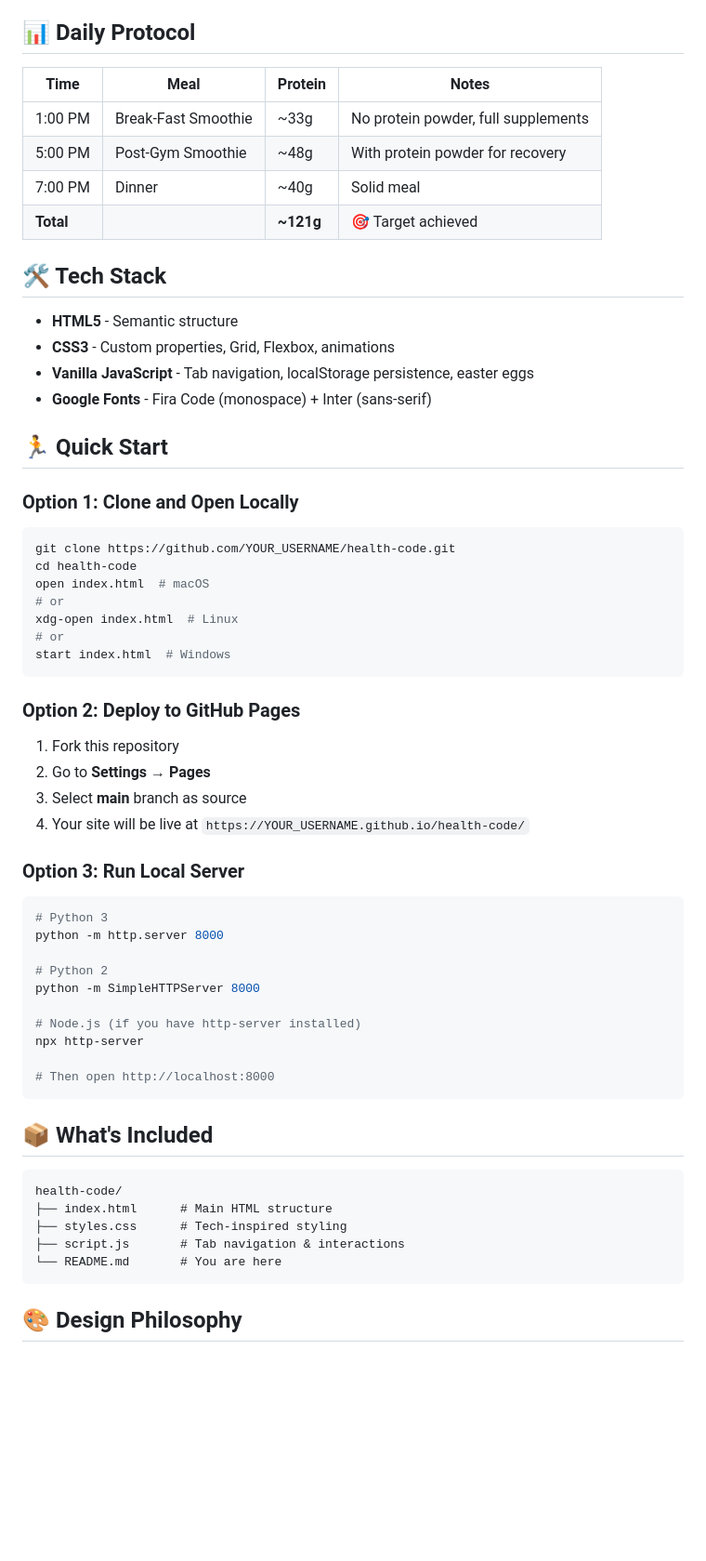
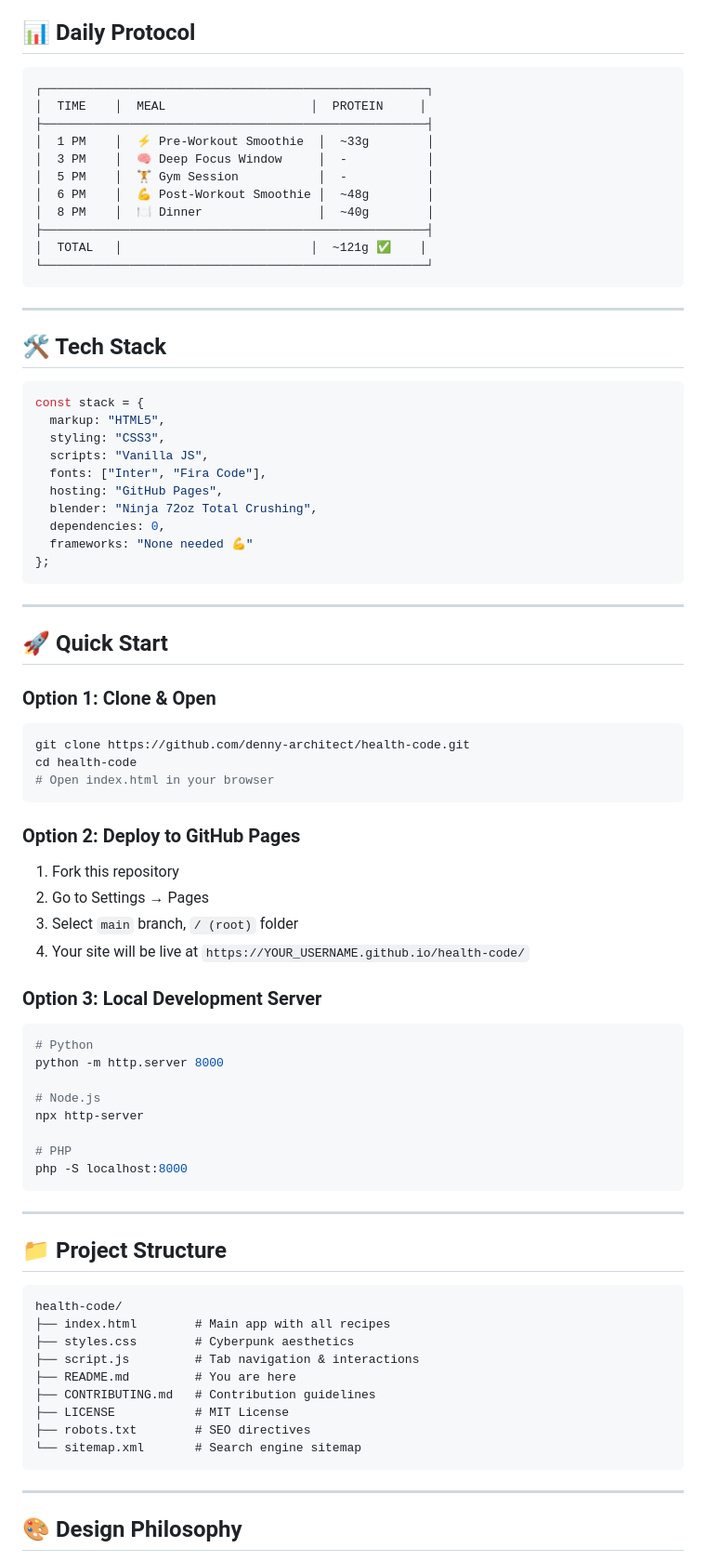
Before and after one commit to denny-architect/health-code, a Markdown page: README.md, the part around one of its changes. Shown at 93% size. GitHub-like rendering; blank space fills up the shorter version.

````diff
--- a/README.md
+++ b/README.md
@@ -25,65 +66,83 @@ Execute a high-protein, nutrient-dense daily protocol designed for developers, a
 
 ## 📊 Daily Protocol
 
-| Time | Meal | Protein | Notes |
-|------|------|---------|-------|
-| 1:00 PM | Break-Fast Smoothie | ~33g | No protein powder, full supplements |
-| 5:00 PM | Post-Gym Smoothie | ~48g | With protein powder for recovery |
-| 7:00 PM | Dinner | ~40g | Solid meal |
-| **Total** | | **~121g** | 🎯 Target achieved |
+```
+┌─────────────────────────────────────────────────────┐
+│  TIME    │  MEAL                    │  PROTEIN     │
+├─────────────────────────────────────────────────────┤
+│  1 PM    │  ⚡ Pre-Workout Smoothie  │  ~33g        │
+│  3 PM    │  🧠 Deep Focus Window     │  -           │
+│  5 PM    │  🏋️ Gym Session           │  -           │
+│  6 PM    │  💪 Post-Workout Smoothie │  ~48g        │
+│  8 PM    │  🍽️ Dinner                │  ~40g        │
+├─────────────────────────────────────────────────────┤
+│  TOTAL   │                          │  ~121g ✅    │
+└─────────────────────────────────────────────────────┘
+```
+
+---
 
 ## 🛠️ Tech Stack
 
-- **HTML5** - Semantic structure
-- **CSS3** - Custom properties, Grid, Flexbox, animations
-- **Vanilla JavaScript** - Tab navigation, localStorage persistence, easter eggs
-- **Google Fonts** - Fira Code (monospace) + Inter (sans-serif)
+```javascript
+const stack = {
+  markup: "HTML5",
+  styling: "CSS3",
+  scripts: "Vanilla JS",
+  fonts: ["Inter", "Fira Code"],
+  hosting: "GitHub Pages",
+  blender: "Ninja 72oz Total Crushing",
+  dependencies: 0,
+  frameworks: "None needed 💪"
+};
+```
 
-## 🏃 Quick Start
+---
 
-### Option 1: Clone and Open Locally
+## 🚀 Quick Start
 
+### Option 1: Clone & Open
 ```bash
-git clone https://github.com/YOUR_USERNAME/health-code.git
+git clone https://github.com/denny-architect/health-code.git
 cd health-code
-open index.html  # macOS
-# or
-xdg-open index.html  # Linux
-# or
-start index.html  # Windows
+# Open index.html in your browser
 ```
 
 ### Option 2: Deploy to GitHub Pages
-
 1. Fork this repository
-2. Go to **Settings** → **Pages**
-3. Select **main** branch as source
+2. Go to Settings → Pages
+3. Select `main` branch, `/ (root)` folder
 4. Your site will be live at `https://YOUR_USERNAME.github.io/health-code/`
 
-### Option 3: Run Local Server
-
+### Option 3: Local Development Server
 ```bash
-# Python 3
+# Python
 python -m http.server 8000
 
-# Python 2
-python -m SimpleHTTPServer 8000
-
-# Node.js (if you have http-server installed)
+# Node.js
 npx http-server
 
-# Then open http://localhost:8000
+# PHP
+php -S localhost:8000
 ```
 
-## 📦 What's Included
+---
+
+## 📁 Project Structure
 
 ```
 health-code/
-├── index.html      # Main HTML structure
-├── styles.css      # Tech-inspired styling
-├── script.js       # Tab navigation & interactions
-└── README.md       # You are here
+├── index.html        # Main app with all recipes
+├── styles.css        # Cyberpunk aesthetics
+├── script.js         # Tab navigation & interactions
+├── README.md         # You are here
+├── CONTRIBUTING.md   # Contribution guidelines
+├── LICENSE           # MIT License
+├── robots.txt        # SEO directives
+└── sitemap.xml       # Search engine sitemap
 ```
+
+---
 
 ## 🎨 Design Philosophy
 
````
Also changed, not shown: other parts of README.md (+155 -123 lines), CONTRIBUTING.md (+156 -15 lines).
